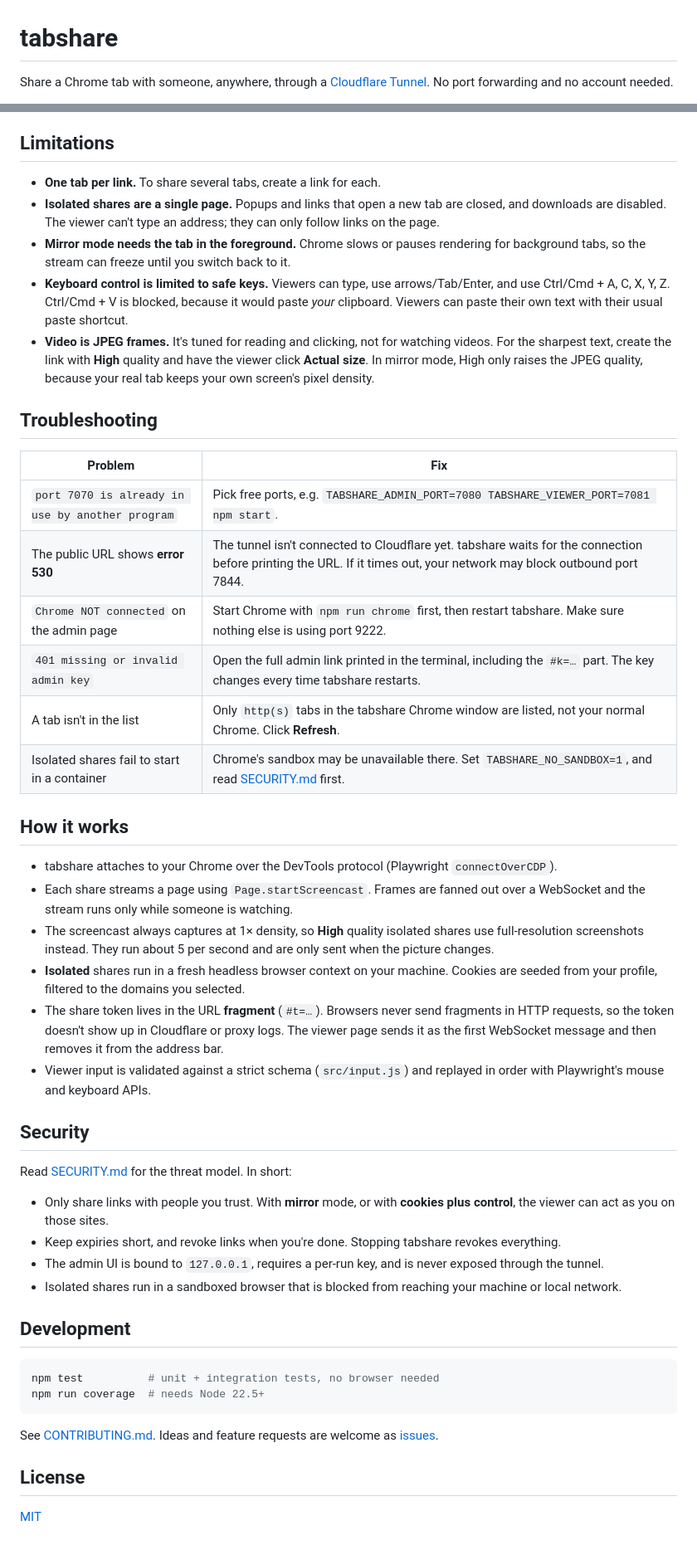
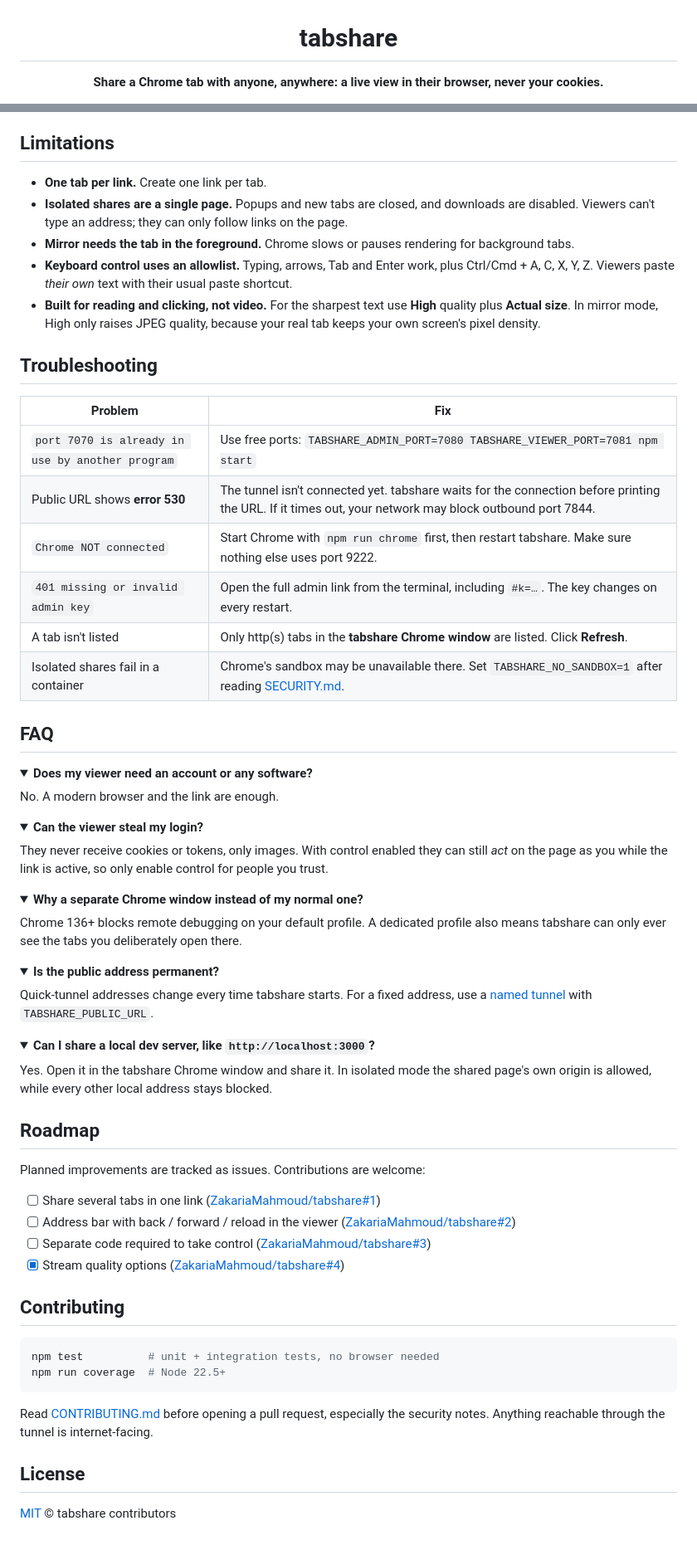
Before and after one commit to ZakariaMahmoud/tabshare, a Markdown page: README.md, 2 parts joined by grey strips. Shown at 83% size. Rendered like a GitHub page; folded sections open.

````diff
--- a/README.md
+++ b/README.md
@@ -1,4 +3,4 @@
 # tabshare
 
-Share a Chrome tab with someone, anywhere, through a [Cloudflare Tunnel](https://developers.cloudflare.com/cloudflare-one/connections/connect-networks/). No port forwarding and no account needed.
+**Share a Chrome tab with anyone, anywhere: a live view in their browser, never your cookies.**
 
@@ -102,58 +208,73 @@ You can also put [Cloudflare Access](https://developers.cloudflare.com/cloudflar
 
 ## Limitations
 
-- **One tab per link.** To share several tabs, create a link for each.
-- **Isolated shares are a single page.** Popups and links that open a new tab are closed, and
-  downloads are disabled. The viewer can't type an address; they can only follow links on the page.
-- **Mirror mode needs the tab in the foreground.** Chrome slows or pauses rendering for
-  background tabs, so the stream can freeze until you switch back to it.
-- **Keyboard control is limited to safe keys.** Viewers can type, use arrows/Tab/Enter, and use
-  Ctrl/Cmd + A, C, X, Y, Z. Ctrl/Cmd + V is blocked, because it would paste *your* clipboard. Viewers
-  can paste their own text with their usual paste shortcut.
-- **Video is JPEG frames.** It's tuned for reading and clicking, not for watching videos. For the
-  sharpest text, create the link with **High** quality and have the viewer click **Actual size**.
-  In mirror mode, High only raises the JPEG quality, because your real tab keeps your own screen's
-  pixel density.
+- **One tab per link.** Create one link per tab.
+- **Isolated shares are a single page.** Popups and new tabs are closed, and downloads are disabled. Viewers can't type an address; they can only follow links on the page.
+- **Mirror needs the tab in the foreground.** Chrome slows or pauses rendering for background tabs.
+- **Keyboard control uses an allowlist.** Typing, arrows, Tab and Enter work, plus Ctrl/Cmd + A, C, X, Y, Z. Viewers paste *their own* text with their usual paste shortcut.
+- **Built for reading and clicking, not video.** For the sharpest text use **High** quality plus **Actual size**. In mirror mode, High only raises JPEG quality, because your real tab keeps your own screen's pixel density.
 
 ## Troubleshooting
 
 | Problem | Fix |
 | --- | --- |
-| `port 7070 is already in use by another program` | Pick free ports, e.g. `TABSHARE_ADMIN_PORT=7080 TABSHARE_VIEWER_PORT=7081 npm start`. |
-| The public URL shows **error 530** | The tunnel isn't connected to Cloudflare yet. tabshare waits for the connection before printing the URL. If it times out, your network may block outbound port 7844. |
-| `Chrome NOT connected` on the admin page | Start Chrome with `npm run chrome` first, then restart tabshare. Make sure nothing else is using port 9222. |
-| `401 missing or invalid admin key` | Open the full admin link printed in the terminal, including the `#k=…` part. The key changes every time tabshare restarts. |
-| A tab isn't in the list | Only `http(s)` tabs in the tabshare Chrome window are listed, not your normal Chrome. Click **Refresh**. |
-| Isolated shares fail to start in a container | Chrome's sandbox may be unavailable there. Set `TABSHARE_NO_SANDBOX=1`, and read [SECURITY.md](SECURITY.md) first. |
+| `port 7070 is already in use by another program` | Use free ports: `TABSHARE_ADMIN_PORT=7080 TABSHARE_VIEWER_PORT=7081 npm start` |
+| Public URL shows **error 530** | The tunnel isn't connected yet. tabshare waits for the connection before printing the URL. If it times out, your network may block outbound port 7844. |
+| `Chrome NOT connected` | Start Chrome with `npm run chrome` first, then restart tabshare. Make sure nothing else uses port 9222. |
+| `401 missing or invalid admin key` | Open the full admin link from the terminal, including `#k=…`. The key changes on every restart. |
+| A tab isn't listed | Only http(s) tabs in the **tabshare Chrome window** are listed. Click **Refresh**. |
+| Isolated shares fail in a container | Chrome's sandbox may be unavailable there. Set `TABSHARE_NO_SANDBOX=1` after reading [SECURITY.md](SECURITY.md). |
 
-## How it works
+## FAQ
 
-- tabshare attaches to your Chrome over the DevTools protocol (Playwright `connectOverCDP`).
-- Each share streams a page using `Page.startScreencast`. Frames are fanned out over a WebSocket and the stream runs only while someone is watching.
-- The screencast always captures at 1× density, so **High** quality isolated shares use full-resolution screenshots instead. They run about 5 per second and are only sent when the picture changes.
-- **Isolated** shares run in a fresh headless browser context on your machine. Cookies are seeded from your profile, filtered to the domains you selected.
-- The share token lives in the URL **fragment** (`#t=…`). Browsers never send fragments in HTTP requests, so the token doesn't show up in Cloudflare or proxy logs. The viewer page sends it as the first WebSocket message and then removes it from the address bar.
-- Viewer input is validated against a strict schema (`src/input.js`) and replayed in order with Playwright's mouse and keyboard APIs.
+<details>
+<summary><b>Does my viewer need an account or any software?</b></summary>
 
-## Security
+No. A modern browser and the link are enough.
+</details>
 
-Read [SECURITY.md](SECURITY.md) for the threat model. In short:
+<details>
+<summary><b>Can the viewer steal my login?</b></summary>
 
-- Only share links with people you trust. With **mirror** mode, or with **cookies plus control**, the viewer can act as you on those sites.
-- Keep expiries short, and revoke links when you're done. Stopping tabshare revokes everything.
-- The admin UI is bound to `127.0.0.1`, requires a per-run key, and is never exposed through the tunnel.
-- Isolated shares run in a sandboxed browser that is blocked from reaching your machine or local network.
+They never receive cookies or tokens, only images. With control enabled they can still *act* on the page as you while the link is active, so only enable control for people you trust.
+</details>
 
-## Development
+<details>
+<summary><b>Why a separate Chrome window instead of my normal one?</b></summary>
+
+Chrome 136+ blocks remote debugging on your default profile. A dedicated profile also means tabshare can only ever see the tabs you deliberately open there.
+</details>
+
+<details>
+<summary><b>Is the public address permanent?</b></summary>
+
+Quick-tunnel addresses change every time tabshare starts. For a fixed address, use a [named tunnel](#configuration) with `TABSHARE_PUBLIC_URL`.
+</details>
+
+<details>
+<summary><b>Can I share a local dev server, like <code>http://localhost:3000</code>?</b></summary>
+
+Yes. Open it in the tabshare Chrome window and share it. In isolated mode the shared page's own origin is allowed, while every other local address stays blocked.
+</details>
+
+## Roadmap
+
+Planned improvements are tracked as issues. Contributions are welcome:
+
+- [ ] Share several tabs in one link ([ZakariaMahmoud/tabshare#1](https://github.com/ZakariaMahmoud/tabshare/issues/1))
+- [ ] Address bar with back / forward / reload in the viewer ([ZakariaMahmoud/tabshare#2](https://github.com/ZakariaMahmoud/tabshare/issues/2))
+- [ ] Separate code required to take control ([ZakariaMahmoud/tabshare#3](https://github.com/ZakariaMahmoud/tabshare/issues/3))
+- [x] Stream quality options ([ZakariaMahmoud/tabshare#4](https://github.com/ZakariaMahmoud/tabshare/issues/4))
+
+## Contributing
 
 ```bash
 npm test          # unit + integration tests, no browser needed
-npm run coverage  # needs Node 22.5+
+npm run coverage  # Node 22.5+
 ```
 
-See [CONTRIBUTING.md](CONTRIBUTING.md). Ideas and feature requests are welcome as
-[issues](https://github.com/ZakariaMahmoud/tabshare/issues).
+Read [CONTRIBUTING.md](CONTRIBUTING.md) before opening a pull request, especially the security notes. Anything reachable through the tunnel is internet-facing.
 
 ## License
 
-[MIT](LICENSE)
+[MIT](LICENSE) © tabshare contributors
````
Also changed, not shown: other parts of README.md (+160 -54 lines).
